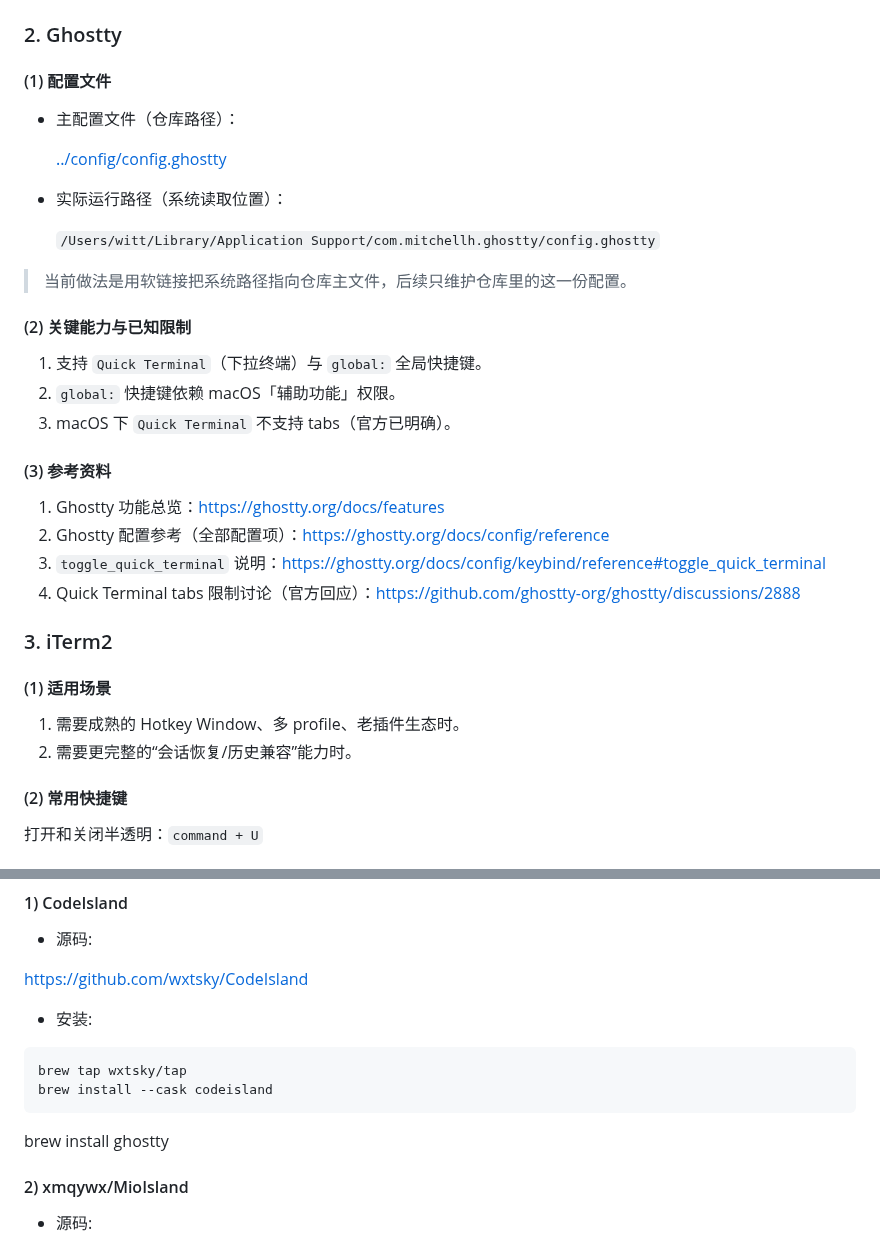
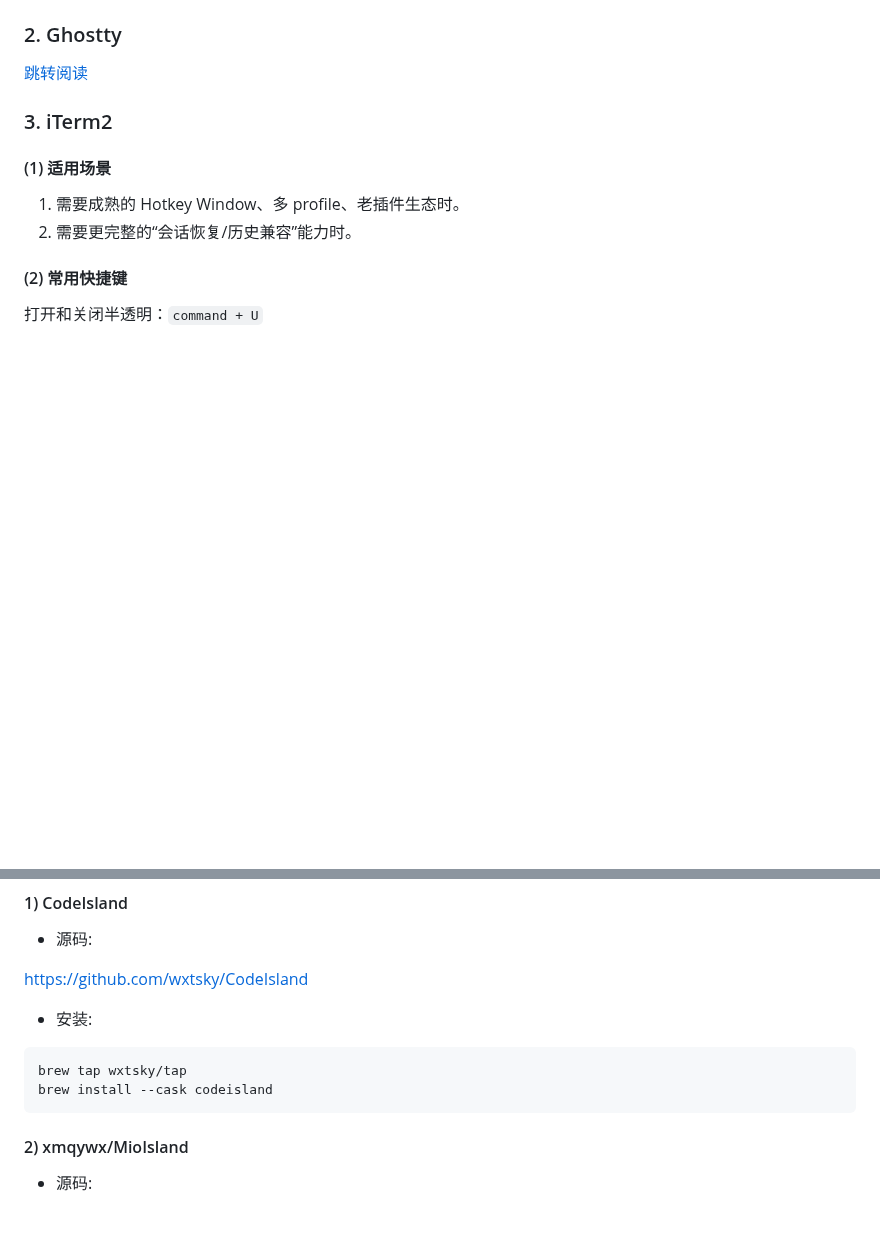
Before and after one commit to witt-bit/pc-guide, a Markdown page: mac/mac-guide.md, 2 parts joined by grey strips. GitHub-like rendering; blank space fills up the shorter version.

````diff
--- a/mac/mac-guide.md
+++ b/mac/mac-guide.md
@@ -327,30 +327,7 @@ defaults write com.google.Chrome AppleEnableSwipeNavigateWithScrolls -bool FALSE
 
 ### 2. Ghostty
 
-#### (1) 配置文件
-
-- 主配置文件（仓库路径）：
-
-  <a href="../config/config.ghostty">../config/config.ghostty</a>
-
-- 实际运行路径（系统读取位置）：
-
-  `/Users/witt/Library/Application Support/com.mitchellh.ghostty/config.ghostty`
-
-> 当前做法是用软链接把系统路径指向仓库主文件，后续只维护仓库里的这一份配置。
-
-#### (2) 关键能力与已知限制
-
-1. 支持 `Quick Terminal`（下拉终端）与 `global:` 全局快捷键。
-2. `global:` 快捷键依赖 macOS「辅助功能」权限。
-3. macOS 下 `Quick Terminal` 不支持 tabs（官方已明确）。
-
-#### (3) 参考资料
-
-1. Ghostty 功能总览：https://ghostty.org/docs/features
-2. Ghostty 配置参考（全部配置项）：https://ghostty.org/docs/config/reference
-3. `toggle_quick_terminal` 说明：https://ghostty.org/docs/config/keybind/reference#toggle_quick_terminal
-4. Quick Terminal tabs 限制讨论（官方回应）：https://github.com/ghostty-org/ghostty/discussions/2888
+[跳转阅读](../cross-platform-software.md#Ghostty)
 
 ### 3. iTerm2
 
@@ -408,8 +385,6 @@ https://github.com/wxtsky/CodeIsland
 brew tap wxtsky/tap
 brew install --cask codeisland
 ```
-
-brew install ghostty
 
 #### 2) xmqywx/MioIsland
 
````
Also changed, not shown: cross-platform-software.md (+82 -2 lines), linux/manjaro-guide.md (+0 -1 lines), cross-platform-software.assets/ccswitch.preview.png (added), cross-platform-software.assets/image-20261012144150356.png (added).
